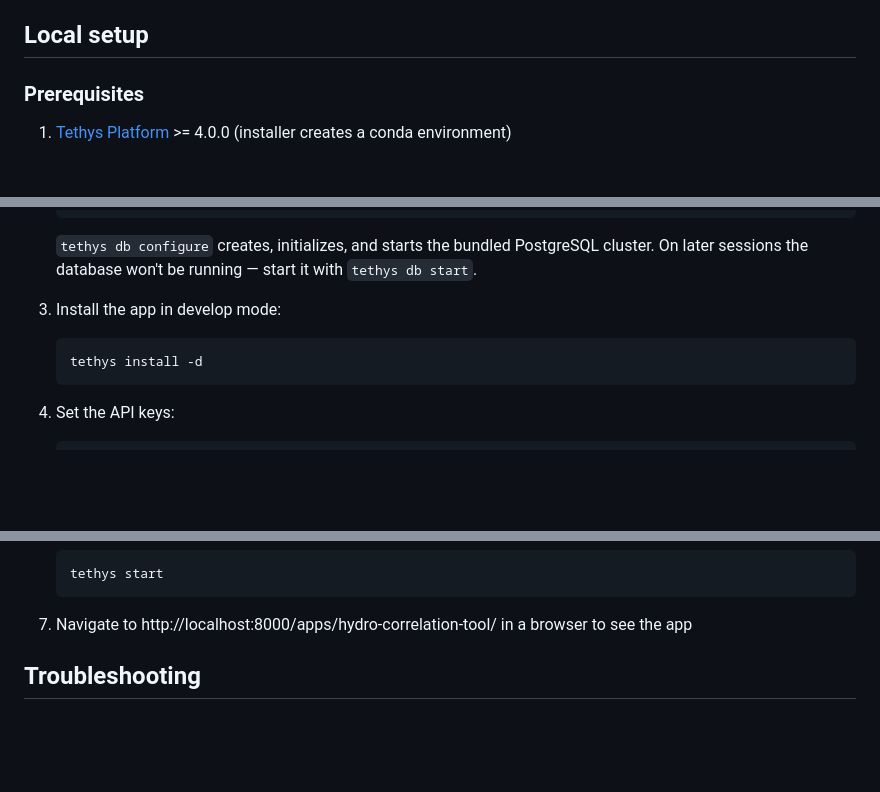
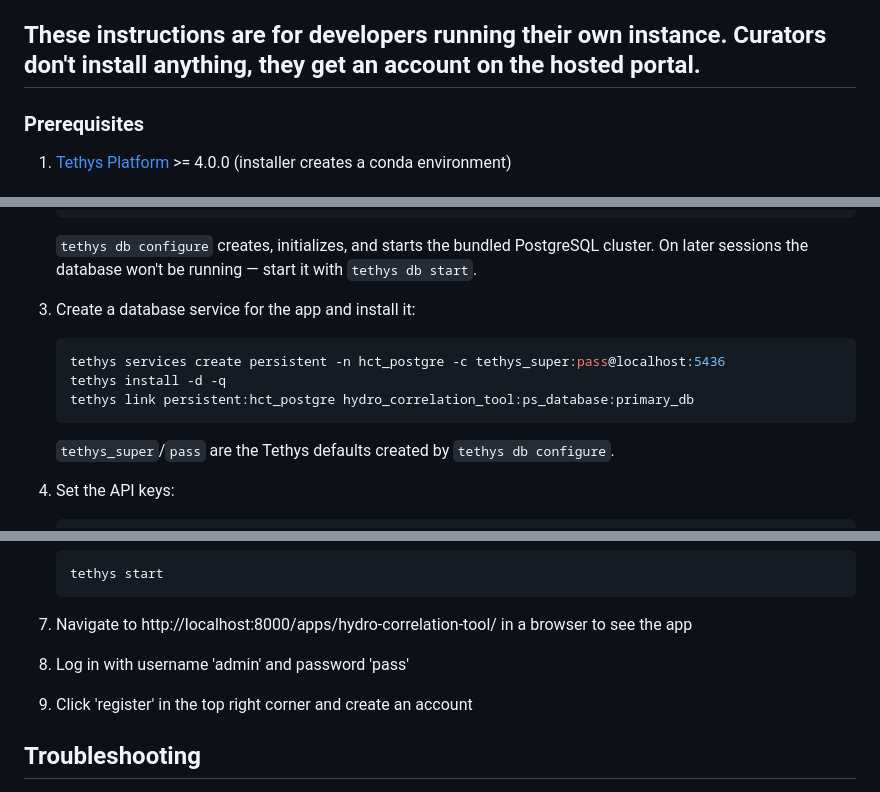
Before and after one commit to gwenhover/hydro-correlation-tool, a Markdown page: README.md, 3 parts joined by grey strips. Drawn GitHub-style; blank space fills up the shorter version.

Commit message:
Revise local setup instructions for developers
Updated local setup instructions for developers, including database service creation and installation steps. Added login instructions and clarified the use of Tethys defaults.

````diff
--- a/README.md
+++ b/README.md
@@ -18,7 +18,7 @@ Because these three datasets use different IDs and geometries for the same river
 - **Bootstrap 5** + jQuery
 - **NWM retrospective, USGS, and GEOGLOWS APIs**
 
-## Local setup
+## These instructions are for developers running their own instance. Curators don't install anything, they get an account on the hosted portal.
 
 ### Prerequisites
 1. [Tethys Platform](https://docs.tethysplatform.org/en/stable/installation.html#download-and-install-the-tethys-platform-package) >= 4.0.0 (installer creates a conda environment)
@@ -41,10 +41,14 @@ Because these three datasets use different IDs and geometries for the same river
    `tethys db configure` creates, initializes, and starts the bundled PostgreSQL cluster.
    On later sessions the database won't be running — start it with `tethys db start`.
 
-3. Install the app in develop mode:
+3. Create a database service for the app and install it:
+   ```bash
+   tethys services create persistent -n hct_postgre -c tethys_super:pass@localhost:5436
+   tethys install -d -q
+   tethys link persistent:hct_postgre hydro_correlation_tool:ps_database:primary_db
    ```
-   tethys install -d
-   ```
+   `tethys_super`/`pass` are the Tethys defaults created by `tethys db configure`.
+
 4. Set the API keys:
    ```
    tethys app_settings set hydro_correlation_tool "MapBox PK Token" <token>
@@ -60,6 +64,8 @@ Because these three datasets use different IDs and geometries for the same river
    tethys start
    ```
 7. Navigate to http://localhost:8000/apps/hydro-correlation-tool/ in a browser to see the app
+8. Log in with username 'admin' and password 'pass'
+9. Click 'register' in the top right corner and create an account
 
 ## Troubleshooting
 - **Database showing "on port None.."?** If tethys db start reports on port None, your portal_config.yml is missing PORT under DATABASES.default. Add it, or start the cluster directly:
````
Also changed, not shown: other parts of README.md (+1 -0 lines).
